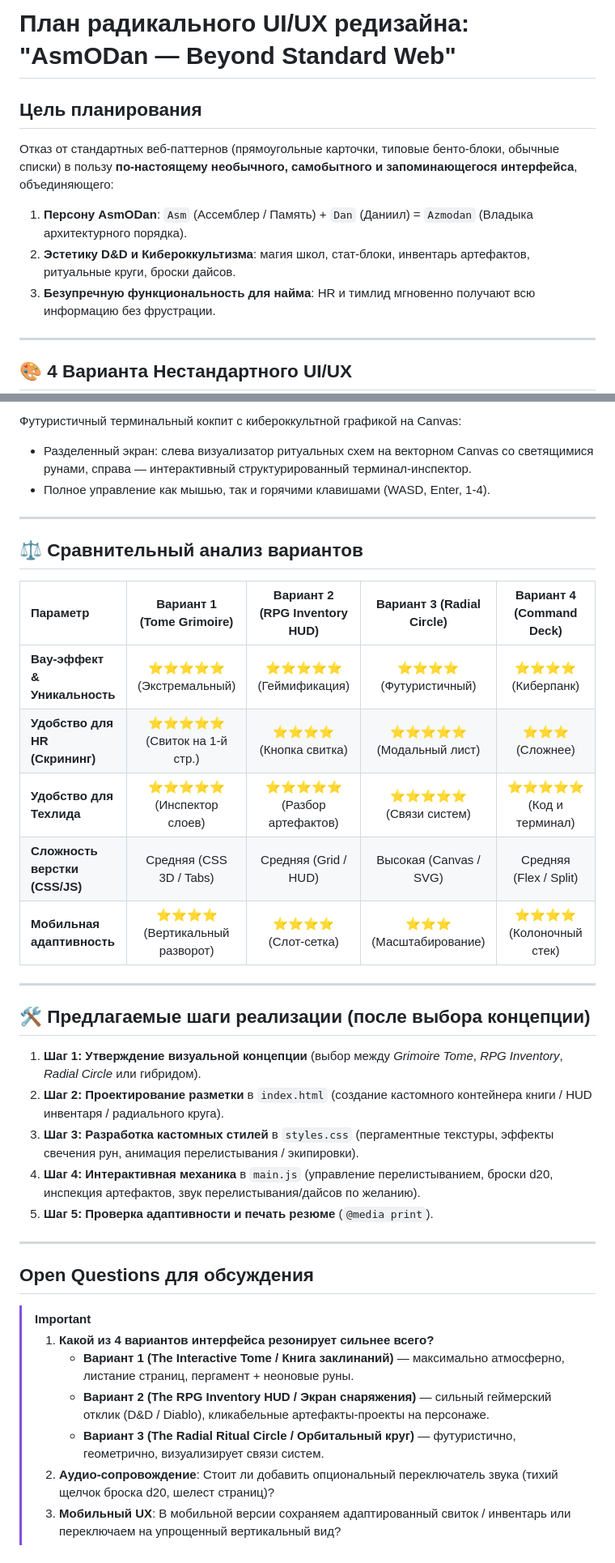
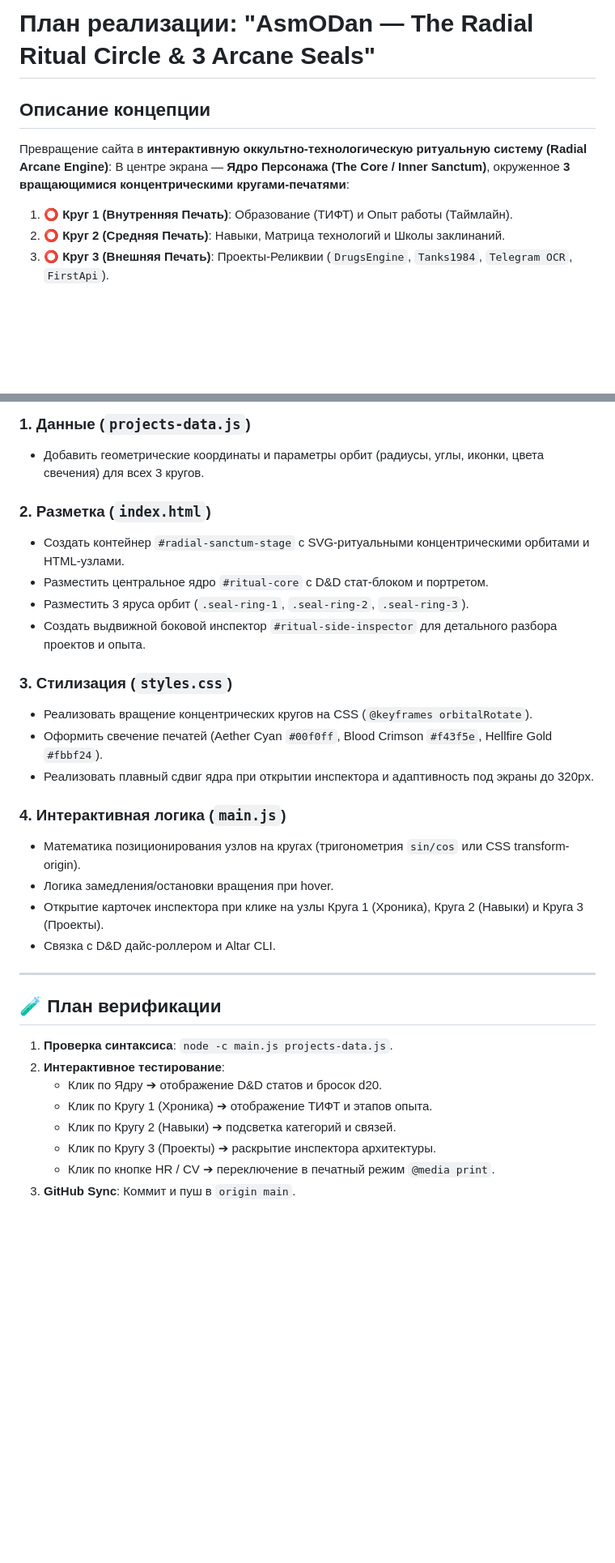
Before and after one commit to Asm-o-Dan/portfolio, a Markdown page: implementation_plan.md, 2 parts joined by grey strips. Shown at 81% size. Rendered like a GitHub page; blank space fills up the shorter version.

````diff
--- a/implementation_plan.md
+++ b/implementation_plan.md
@@ -1,15 +1,12 @@
-# План радикального UI/UX редизайна: "AsmODan — Beyond Standard Web"
+# План реализации: "AsmODan — The Radial Ritual Circle & 3 Arcane Seals"
 
-## Цель планирования
+## Описание концепции
 
-Отказ от стандартных веб-паттернов (прямоугольные карточки, типовые бенто-блоки, обычные списки) в пользу **по-настоящему необычного, самобытного и запоминающегося интерфейса**, объединяющего:
-1. **Персону AsmODan**: `Asm` (Ассемблер / Память) + `Dan` (Даниил) = `Azmodan` (Владыка архитектурного порядка).
-2. **Эстетику D&D и Кибероккультизма**: магия школ, стат-блоки, инвентарь артефактов, ритуальные круги, броски дайсов.
-3. **Безупречную функциональность для найма**: HR и тимлид мгновенно получают всю информацию без фрустрации.
-
----
-
-## 🎨 4 Варианта Нестандартного UI/UX
+Превращение сайта в **интерактивную оккультно-технологическую ритуальную систему (Radial Arcane Engine)**:
+В центре экрана — **Ядро Персонажа (The Core / Inner Sanctum)**, окруженное **3 вращающимися концентрическими кругами-печатями**:
+1. **⭕ Круг 1 (Внутренняя Печать)**: Образование (ТИФТ) и Опыт работы (Таймлайн).
+2. **⭕ Круг 2 (Средняя Печать)**: Навыки, Матрица технологий и Школы заклинаний.
+3. **⭕ Круг 3 (Внешняя Печать)**: Проекты-Реликвии (`DrugsEngine`, `Tanks1984`, `Telegram OCR`, `FirstApi`).
 
 ```mermaid
 graph TD
@@ -88,38 +86,33 @@ graph TD
 
-Футуристичный терминальный кокпит с кибероккультной графикой на Canvas:
-- Разделенный экран: слева визуализатор ритуальных схем на векторном Canvas со светящимися рунами, справа — интерактивный структурированный терминал-инспектор.
-- Полное управление как мышью, так и горячими клавишами (WASD, Enter, 1-4).
+### 1. Данные (`projects-data.js`)
+- Добавить геометрические координаты и параметры орбит (радиусы, углы, иконки, цвета свечения) для всех 3 кругов.
+
+### 2. Разметка (`index.html`)
+- Создать контейнер `#radial-sanctum-stage` с SVG-ритуальными концентрическими орбитами и HTML-узлами.
+- Разместить центральное ядро `#ritual-core` с D&D стат-блоком и портретом.
+- Разместить 3 яруса орбит (`.seal-ring-1`, `.seal-ring-2`, `.seal-ring-3`).
+- Создать выдвижной боковой инспектор `#ritual-side-inspector` для детального разбора проектов и опыта.
+
+### 3. Стилизация (`styles.css`)
+- Реализовать вращение концентрических кругов на CSS (`@keyframes orbitalRotate`).
+- Оформить свечение печатей (Aether Cyan `#00f0ff`, Blood Crimson `#f43f5e`, Hellfire Gold `#fbbf24`).
+- Реализовать плавный сдвиг ядра при открытии инспектора и адаптивность под экраны до 320px.
+
+### 4. Интерактивная логика (`main.js`)
+- Математика позиционирования узлов на кругах (тригонометрия `sin/cos` или CSS transform-origin).
+- Логика замедления/остановки вращения при hover.
+- Открытие карточек инспектора при клике на узлы Круга 1 (Хроника), Круга 2 (Навыки) и Круга 3 (Проекты).
+- Связка с D&D дайс-роллером и Altar CLI.
 
 ---
 
-## ⚖️ Сравнительный анализ вариантов
+## 🧪 План верификации
 
-| Параметр | Вариант 1 (Tome Grimoire) | Вариант 2 (RPG Inventory HUD) | Вариант 3 (Radial Circle) | Вариант 4 (Command Deck) |
-|:---|:---:|:---:|:---:|:---:|
-| **Вау-эффект & Уникальность** | ⭐⭐⭐⭐⭐ (Экстремальный) | ⭐⭐⭐⭐⭐ (Геймификация) | ⭐⭐⭐⭐ (Футуристичный) | ⭐⭐⭐⭐ (Киберпанк) |
-| **Удобство для HR (Скрининг)** | ⭐⭐⭐⭐⭐ (Свиток на 1-й стр.) | ⭐⭐⭐⭐ (Кнопка свитка) | ⭐⭐⭐⭐⭐ (Модальный лист) | ⭐⭐⭐ (Сложнее) |
-| **Удобство для Техлида** | ⭐⭐⭐⭐⭐ (Инспектор слоев) | ⭐⭐⭐⭐⭐ (Разбор артефактов) | ⭐⭐⭐⭐⭐ (Связи систем) | ⭐⭐⭐⭐⭐ (Код и терминал) |
-| **Сложность верстки (CSS/JS)** | Средняя (CSS 3D / Tabs) | Средняя (Grid / HUD) | Высокая (Canvas / SVG) | Средняя (Flex / Split) |
-| **Мобильная адаптивность** | ⭐⭐⭐⭐ (Вертикальный разворот) | ⭐⭐⭐⭐ (Слот-сетка) | ⭐⭐⭐ (Масштабирование) | ⭐⭐⭐⭐ (Колоночный стек) |
-
----
-
-## 🛠️ Предлагаемые шаги реализации (после выбора концепции)
-
-1. **Шаг 1: Утверждение визуальной концепции** (выбор между *Grimoire Tome*, *RPG Inventory*, *Radial Circle* или гибридом).
-2. **Шаг 2: Проектирование разметки** в `index.html` (создание кастомного контейнера книги / HUD инвентаря / радиального круга).
-3. **Шаг 3: Разработка кастомных стилей** в `styles.css` (пергаментные текстуры, эффекты свечения рун, анимация перелистывания / экипировки).
-4. **Шаг 4: Интерактивная механика** в `main.js` (управление перелистыванием, броски d20, инспекция артефактов, звук перелистывания/дайсов по желанию).
-5. **Шаг 5: Проверка адаптивности и печать резюме** (`@media print`).
-
----
-
-## Open Questions для обсуждения
-
-> [!IMPORTANT]
-> 1. **Какой из 4 вариантов интерфейса резонирует сильнее всего?**
->    - **Вариант 1 (The Interactive Tome / Книга заклинаний)** — максимально атмосферно, листание страниц, пергамент + неоновые руны.
->    - **Вариант 2 (The RPG Inventory HUD / Экран снаряжения)** — сильный геймерский отклик (D&D / Diablo), кликабельные артефакты-проекты на персонаже.
->    - **Вариант 3 (The Radial Ritual Circle / Орбитальный круг)** — футуристично, геометрично, визуализирует связи систем.
-> 2. **Аудио-сопровождение**: Стоит ли добавить опциональный переключатель звука (тихий щелчок броска d20, шелест страниц)?
-> 3. **Мобильный UX**: В мобильной версии сохраняем адаптированный свиток / инвентарь или переключаем на упрощенный вертикальный вид?
+1. **Проверка синтаксиса**: `node -c main.js projects-data.js`.
+2. **Интерактивное тестирование**:
+   - Клик по Ядру ➔ отображение D&D статов и бросок d20.
+   - Клик по Кругу 1 (Хроника) ➔ отображение ТИФТ и этапов опыта.
+   - Клик по Кругу 2 (Навыки) ➔ подсветка категорий и связей.
+   - Клик по Кругу 3 (Проекты) ➔ раскрытие инспектора архитектуры.
+   - Клик по кнопке HR / CV ➔ переключение в печатный режим `@media print`.
+3. **GitHub Sync**: Коммит и пуш в `origin main`.
````
Also changed, not shown: other parts of implementation_plan.md (+56 -55 lines).
